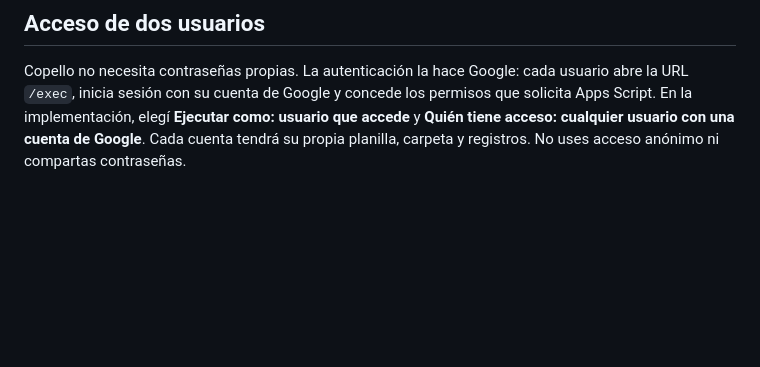
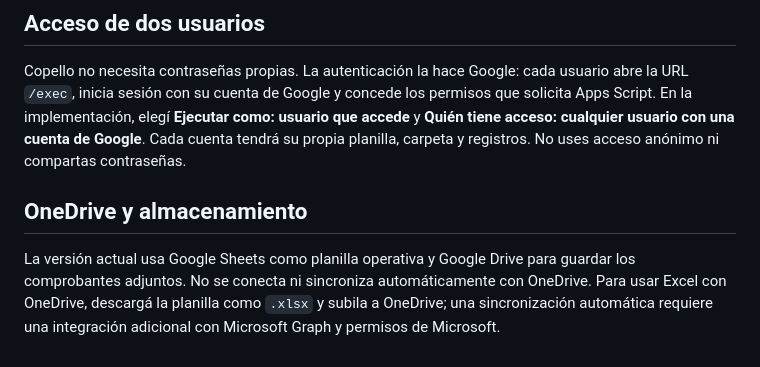
Before and after one commit to MTR-Web/Copello-Automatizacion, a Markdown page: README.md, the part around the change. GitHub-like rendering; blank space fills up the shorter version.

Commit message:
Clarify current OneDrive limitation and Excel export workflow

```diff
--- a/README.md
+++ b/README.md
@@ -62,3 +62,8 @@ La página de GitHub Pages no puede acceder directamente a Gmail. El panel opera
 ## Acceso de dos usuarios
 
 Copello no necesita contraseñas propias. La autenticación la hace Google: cada usuario abre la URL `/exec`, inicia sesión con su cuenta de Google y concede los permisos que solicita Apps Script. En la implementación, elegí **Ejecutar como: usuario que accede** y **Quién tiene acceso: cualquier usuario con una cuenta de Google**. Cada cuenta tendrá su propia planilla, carpeta y registros. No uses acceso anónimo ni compartas contraseñas.
+
+
+## OneDrive y almacenamiento
+
+La versión actual usa Google Sheets como planilla operativa y Google Drive para guardar los comprobantes adjuntos. No se conecta ni sincroniza automáticamente con OneDrive. Para usar Excel con OneDrive, descargá la planilla como `.xlsx` y subila a OneDrive; una sincronización automática requiere una integración adicional con Microsoft Graph y permisos de Microsoft.
```
